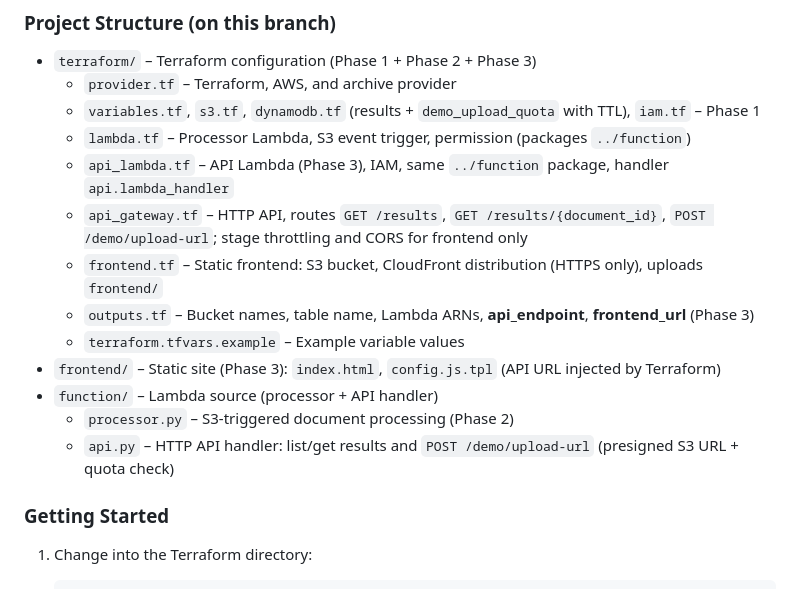
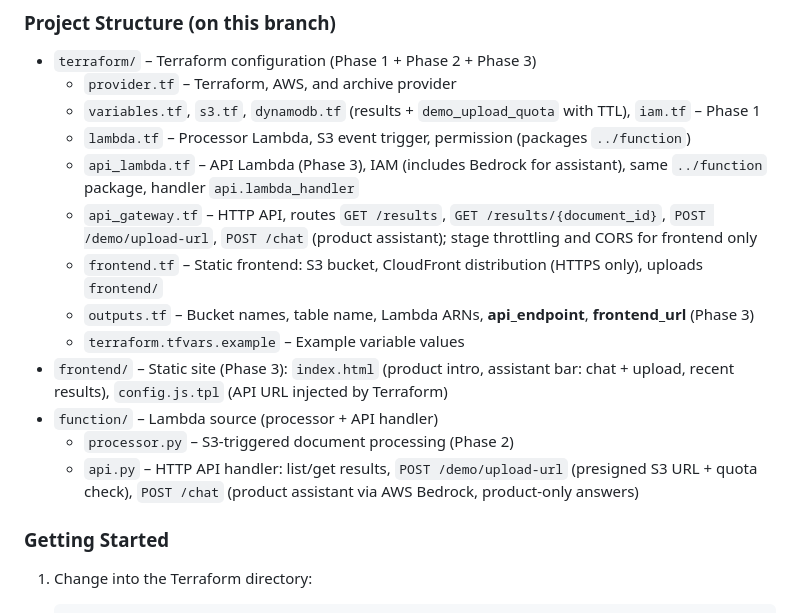
Before and after one commit to KaigeGao1110/AutoDocProcess_CLoud, a Markdown page: README.md, the part around one of its changes. Drawn GitHub-style.

```diff
--- a/README.md
+++ b/README.md
@@ -23,15 +25,15 @@ Phase 1 + Phase 2: S3, DynamoDB, IAM, and the document-processing Lambda (S3 tri
   - `provider.tf` – Terraform, AWS, and archive provider
   - `variables.tf`, `s3.tf`, `dynamodb.tf` (results + `demo_upload_quota` with TTL), `iam.tf` – Phase 1
   - `lambda.tf` – Processor Lambda, S3 event trigger, permission (packages `../function`)
-  - `api_lambda.tf` – API Lambda (Phase 3), IAM, same `../function` package, handler `api.lambda_handler`
-  - `api_gateway.tf` – HTTP API, routes `GET /results`, `GET /results/{document_id}`, `POST /demo/upload-url`; stage throttling and CORS for frontend only
+  - `api_lambda.tf` – API Lambda (Phase 3), IAM (includes Bedrock for assistant), same `../function` package, handler `api.lambda_handler`
+  - `api_gateway.tf` – HTTP API, routes `GET /results`, `GET /results/{document_id}`, `POST /demo/upload-url`, `POST /chat` (product assistant); stage throttling and CORS for frontend only
   - `frontend.tf` – Static frontend: S3 bucket, CloudFront distribution (HTTPS only), uploads `frontend/`
   - `outputs.tf` – Bucket names, table name, Lambda ARNs, **api_endpoint**, **frontend_url** (Phase 3)
   - `terraform.tfvars.example` – Example variable values
-- `frontend/` – Static site (Phase 3): `index.html`, `config.js.tpl` (API URL injected by Terraform)
+- `frontend/` – Static site (Phase 3): `index.html` (product intro, assistant bar: chat + upload, recent results), `config.js.tpl` (API URL injected by Terraform)
 - `function/` – Lambda source (processor + API handler)
   - `processor.py` – S3-triggered document processing (Phase 2)
-  - `api.py` – HTTP API handler: list/get results and `POST /demo/upload-url` (presigned S3 URL + quota check)
+  - `api.py` – HTTP API handler: list/get results, `POST /demo/upload-url` (presigned S3 URL + quota check), `POST /chat` (product assistant via AWS Bedrock, product-only answers)
 
 ### Getting Started
 
```
Also changed, not shown: other parts of README.md (+15 -17 lines).
